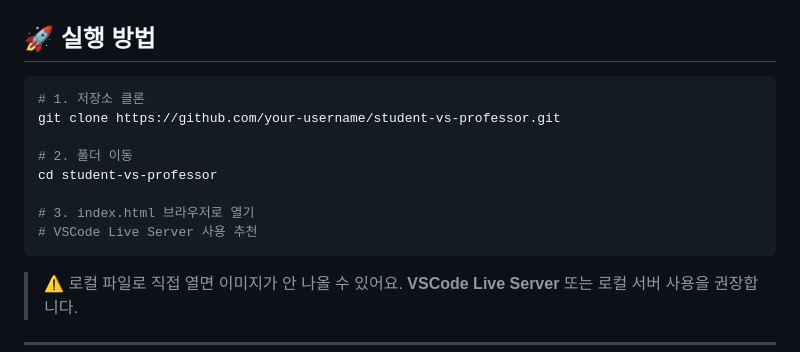
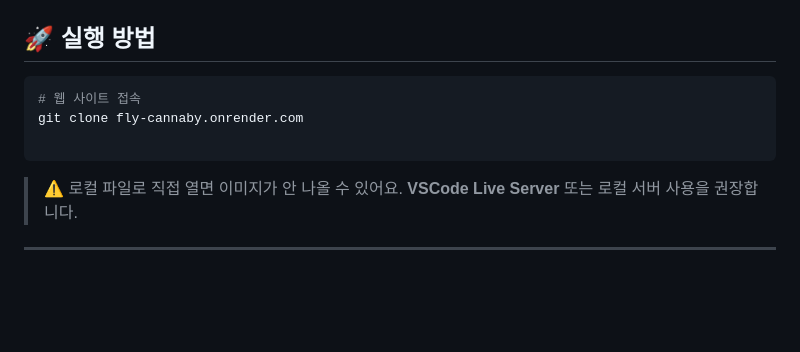
Before and after one commit to m1njx/fight-with-professor, a Markdown page: README.md, the part around the change. Rendered like a GitHub page; blank space fills up the shorter version.

````diff
--- a/README.md
+++ b/README.md
@@ -79,14 +79,9 @@ project/
 ## 🚀 실행 방법
 
 ```bash
-# 1. 저장소 클론
-git clone https://github.com/your-username/student-vs-professor.git
+# 웹 사이트 접속
+git clone fly-cannaby.onrender.com
 
-# 2. 폴더 이동
-cd student-vs-professor
-
-# 3. index.html 브라우저로 열기
-# VSCode Live Server 사용 추천
 ```
 
 > ⚠️ 로컬 파일로 직접 열면 이미지가 안 나올 수 있어요.
````
